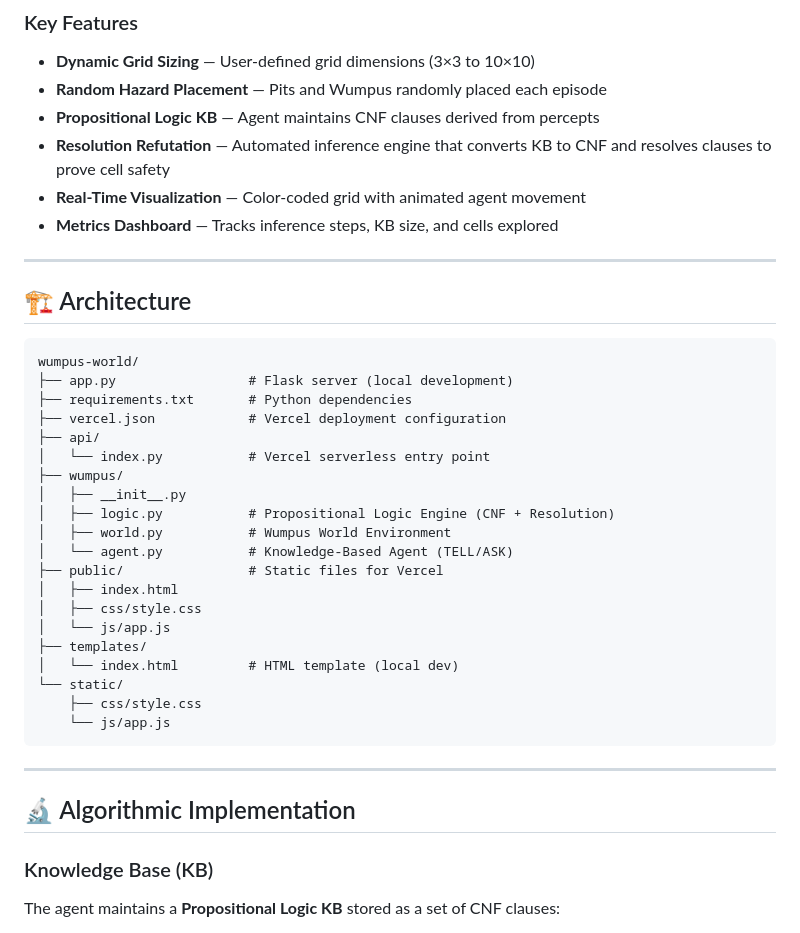
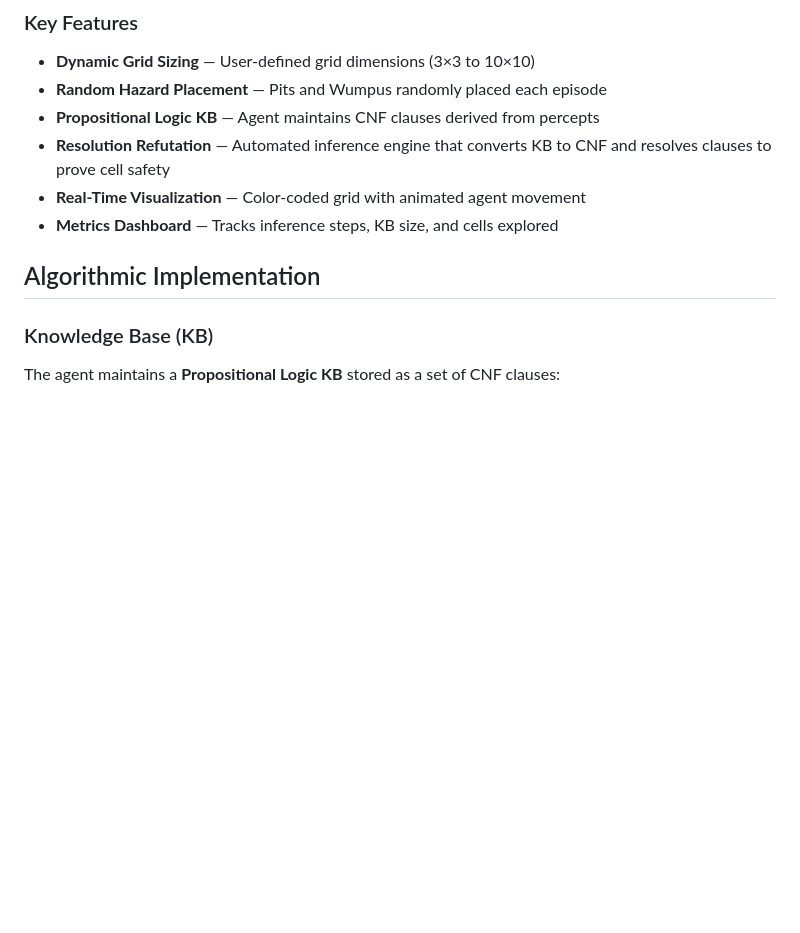
Before and after one commit to humnahfaisal/wumpus-world, a Markdown page: README.md, the part around one of its changes. Rendered like a GitHub page; blank space fills up the shorter version.

````diff
--- a/README.md
+++ b/README.md
@@ -21,36 +21,8 @@ The agent operates in a dynamic grid environment containing hidden **Pits** and
 - **Real-Time Visualization** — Color-coded grid with animated agent movement
 - **Metrics Dashboard** — Tracks inference steps, KB size, and cells explored
 
----
 
-## 🏗️ Architecture
-
-```
-wumpus-world/
-├── app.py                 # Flask server (local development)
-├── requirements.txt       # Python dependencies
-├── vercel.json            # Vercel deployment configuration
-├── api/
-│   └── index.py           # Vercel serverless entry point
-├── wumpus/
-│   ├── __init__.py
-│   ├── logic.py           # Propositional Logic Engine (CNF + Resolution)
-│   ├── world.py           # Wumpus World Environment
-│   └── agent.py           # Knowledge-Based Agent (TELL/ASK)
-├── public/                # Static files for Vercel
-│   ├── index.html
-│   ├── css/style.css
-│   └── js/app.js
-├── templates/
-│   └── index.html         # HTML template (local dev)
-└── static/
-    ├── css/style.css
-    └── js/app.js
-```
-
----
-
-## 🔬 Algorithmic Implementation
+##  Algorithmic Implementation
 
 ### Knowledge Base (KB)
 
````
Also changed, not shown: other parts of README.md (+1 -44 lines).
